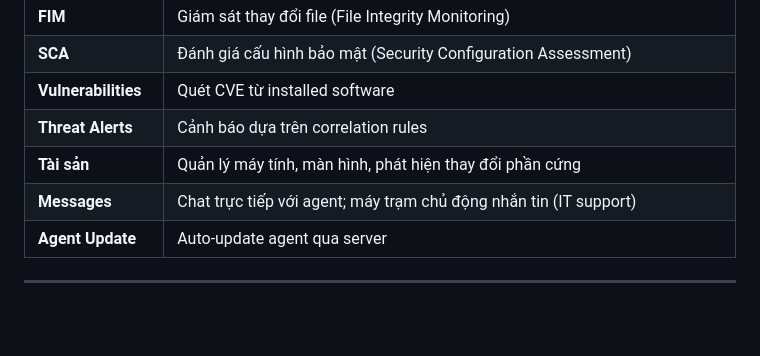
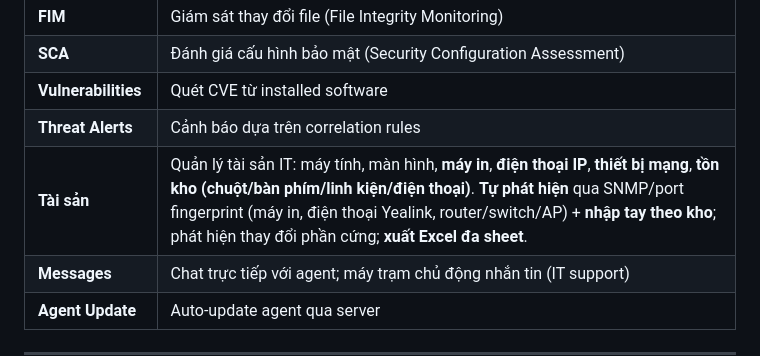
Before and after one commit to crazyguyz/CISA-mesh, a Markdown page: README.md, the part around the change. GitHub-like rendering; blank space fills up the shorter version.

Commit message:
docs: asset management (kho + auto-discovery) for README and dashboard guide

```diff
--- a/README.md
+++ b/README.md
@@ -154,7 +154,7 @@ GiamSatAgent.exe --server 192.168.1.10 --port 6666
 | **SCA** | Đánh giá cấu hình bảo mật (Security Configuration Assessment) |
 | **Vulnerabilities** | Quét CVE từ installed software |
 | **Threat Alerts** | Cảnh báo dựa trên correlation rules |
-| **Tài sản** | Quản lý máy tính, màn hình, phát hiện thay đổi phần cứng |
+| **Tài sản** | Quản lý tài sản IT: máy tính, màn hình, **máy in**, **điện thoại IP**, **thiết bị mạng**, **tồn kho (chuột/bàn phím/linh kiện/điện thoại)**. **Tự phát hiện** qua SNMP/port fingerprint (máy in, điện thoại Yealink, router/switch/AP) + **nhập tay theo kho**; phát hiện thay đổi phần cứng; **xuất Excel đa sheet**.
 | **Messages** | Chat trực tiếp với agent; máy trạm chủ động nhắn tin (IT support) |
 | **Agent Update** | Auto-update agent qua server |
 
```
Also changed, not shown: dashboard-guide.md (+13 -2 lines).
